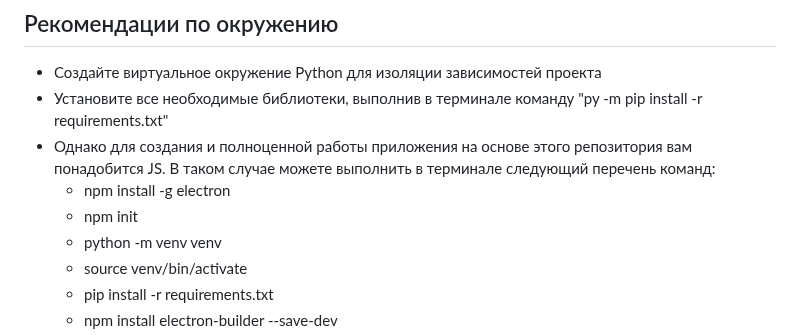
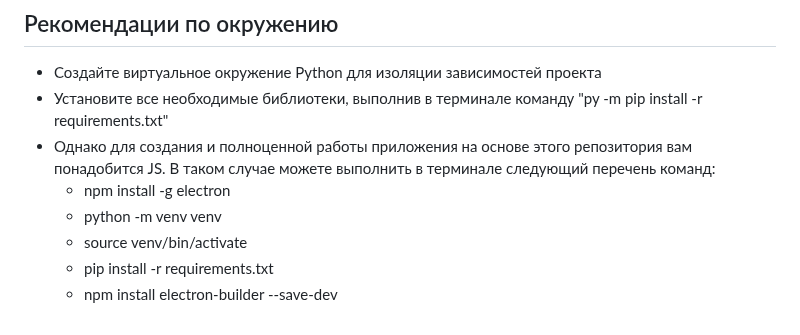
Before and after one commit to StilUSoff/Classifier_of_DICOM_files, a Markdown page: Readme.md, the part around the change. Drawn GitHub-style.

```diff
--- a/Readme.md
+++ b/Readme.md
@@ -56,7 +56,6 @@ python split_data.py [путь к начальной директории с и
 - Установите все необходимые библиотеки, выполнив в терминале команду "py -m pip install -r requirements.txt"
 - Однако для создания и полноценной работы приложения на основе этого репозитория вам понадобится JS. В таком случае можете выполнить в терминале следующий перечень команд:
    - npm install -g electron
-   - npm init
    - python -m venv venv
    - source venv/bin/activate
    - pip install -r requirements.txt
```
